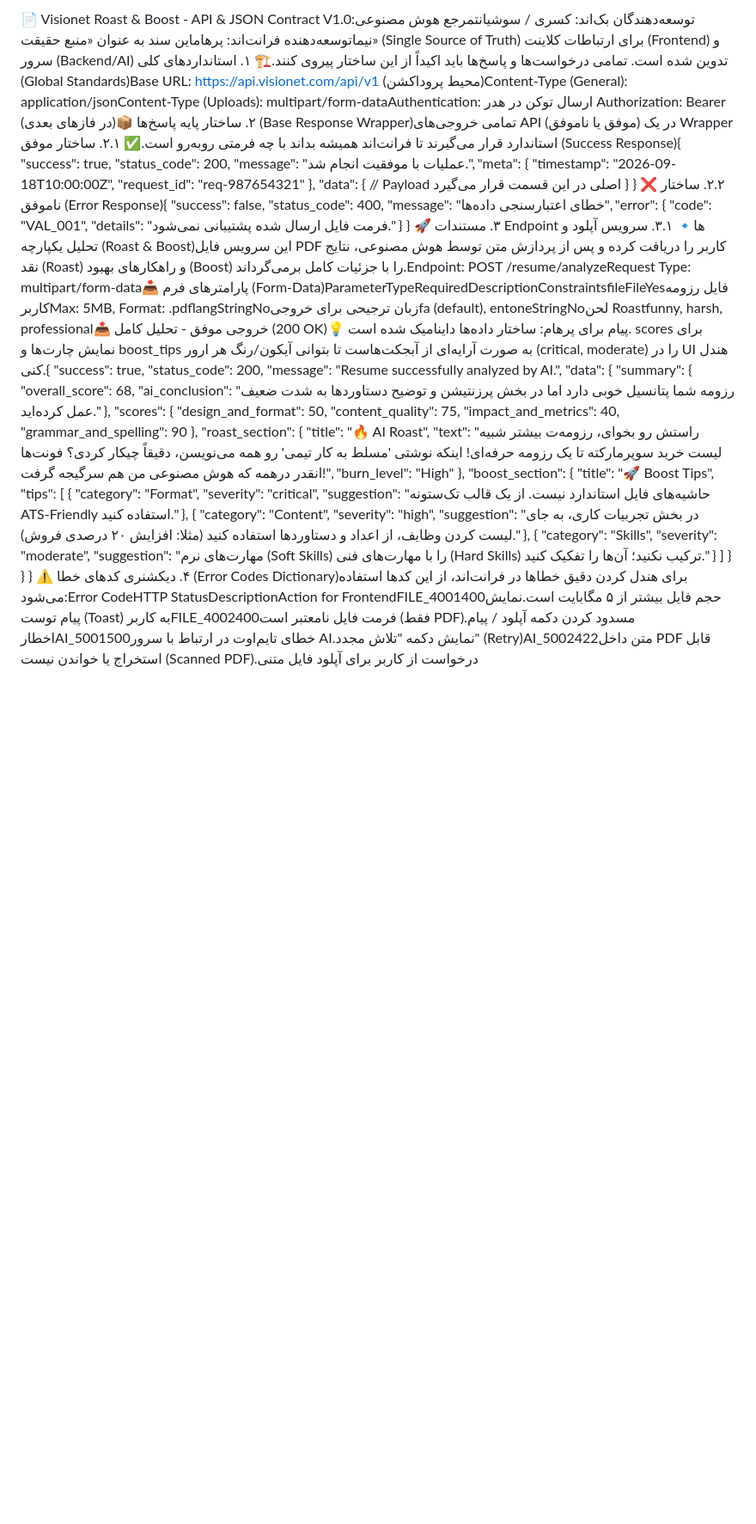
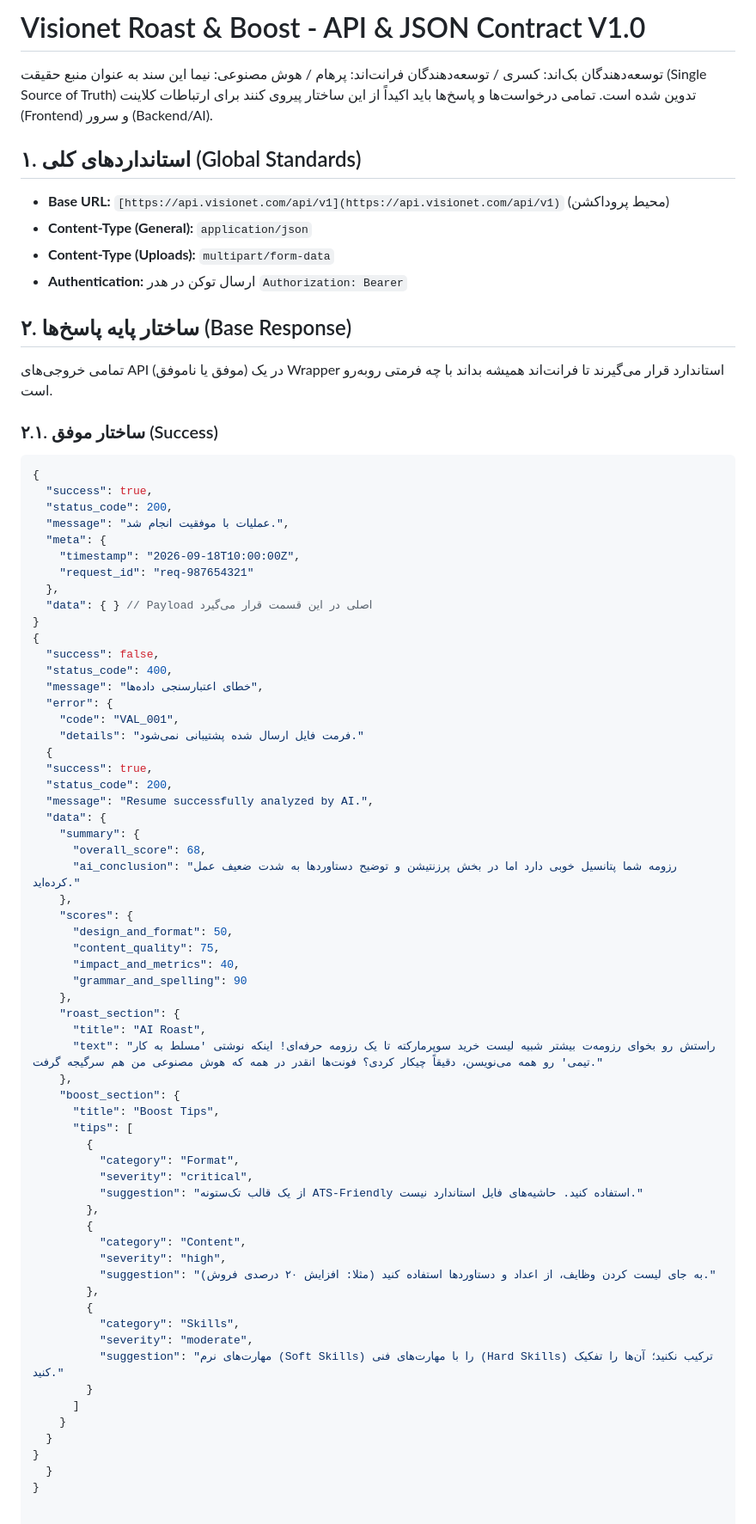
Before and after one commit to soshi85/RoastORBoost, a Markdown page: API_CONTRACT.md, the part around the change. Shown at 86% size. GitHub-like rendering; blank space fills up the shorter version.

Commit message:
Revise API contract for clarity and structure
Updated API contract document with improved formatting and additional details for success and error responses.

````diff
--- a/API_CONTRACT.md
+++ b/API_CONTRACT.md
@@ -1,4 +1,20 @@
-📄 Visionet Roast & Boost - API & JSON Contract V1.0توسعه‌دهندگان بک‌اند: کسری / سوشیانتمرجع هوش مصنوعی: نیماتوسعه‌دهنده فرانت‌اند: پرهاماین سند به عنوان «منبع حقیقت» (Single Source of Truth) برای ارتباطات کلاینت (Frontend) و سرور (Backend/AI) تدوین شده است. تمامی درخواست‌ها و پاسخ‌ها باید اکیداً از این ساختار پیروی کنند.🏗 ۱. استانداردهای کلی (Global Standards)Base URL: https://api.visionet.com/api/v1 (محیط پروداکشن)Content-Type (General): application/jsonContent-Type (Uploads): multipart/form-dataAuthentication: ارسال توکن در هدر Authorization: Bearer <token> (در فازهای بعدی)📦 ۲. ساختار پایه پاسخ‌ها (Base Response Wrapper)تمامی خروجی‌های API (موفق یا ناموفق) در یک Wrapper استاندارد قرار می‌گیرند تا فرانت‌اند همیشه بداند با چه فرمتی روبه‌رو است.✅ ۲.۱. ساختار موفق (Success Response){
+# Visionet Roast & Boost - API & JSON Contract V1.0
+
+توسعه‌دهندگان بک‌اند: کسری / توسعه‌دهندگان فرانت‌اند: پرهام / هوش مصنوعی: نیما
+این سند به عنوان منبع حقیقت (Single Source of Truth) تدوین شده است. تمامی درخواست‌ها و پاسخ‌ها باید اکیداً از این ساختار پیروی کنند برای ارتباطات کلاینت (Frontend) و سرور (Backend/AI).
+
+## ۱. استانداردهای کلی (Global Standards)
+* **Base URL:** `[https://api.visionet.com/api/v1](https://api.visionet.com/api/v1)` (محیط پروداکشن)
+* **Content-Type (General):** `application/json`
+* **Content-Type (Uploads):** `multipart/form-data`
+* **Authentication:** ارسال توکن در هدر `Authorization: Bearer`
+
+## ۲. ساختار پایه پاسخ‌ها (Base Response)
+تمامی خروجی‌های API (موفق یا ناموفق) در یک Wrapper استاندارد قرار می‌گیرند تا فرانت‌اند همیشه بداند با چه فرمتی روبه‌رو است.
+
+### ۲.۱. ساختار موفق (Success)
+```json
+{
   "success": true,
   "status_code": 200,
   "message": "عملیات با موفقیت انجام شد.",
@@ -6,20 +22,16 @@
     "timestamp": "2026-09-18T10:00:00Z",
     "request_id": "req-987654321"
   },
-  "data": {
-    // Payload اصلی در این قسمت قرار می‌گیرد
-  }
+  "data": { } // Payload اصلی در این قسمت قرار می‌گیرد
 }
-❌ ۲.۲. ساختار ناموفق (Error Response){
+{
   "success": false,
   "status_code": 400,
   "message": "خطای اعتبارسنجی داده‌ها",
   "error": {
     "code": "VAL_001",
     "details": "فرمت فایل ارسال شده پشتیبانی نمی‌شود."
-  }
-}
-🚀 ۳. مستندات Endpoint ها🔹 ۳.۱. سرویس آپلود و تحلیل یکپارچه (Roast & Boost)این سرویس فایل PDF کاربر را دریافت کرده و پس از پردازش متن توسط هوش مصنوعی، نتایج نقد (Roast) و راهکارهای بهبود (Boost) را با جزئیات کامل برمی‌گرداند.Endpoint: POST /resume/analyzeRequest Type: multipart/form-data📥 پارامترهای فرم (Form-Data)ParameterTypeRequiredDescriptionConstraintsfileFileYesفایل رزومه کاربرMax: 5MB, Format: .pdflangStringNoزبان ترجیحی برای خروجیfa (default), entoneStringNoلحن Roastfunny, harsh, professional📤 خروجی موفق - تحلیل کامل (200 OK)💡 پیام برای پرهام: ساختار داده‌ها داینامیک شده است. scores برای نمایش چارت‌ها و boost_tips به صورت آرایه‌ای از آبجکت‌هاست تا بتوانی آیکون/رنگ هر ارور (critical, moderate) را در UI هندل کنی.{
+  {
   "success": true,
   "status_code": 200,
   "message": "Resume successfully analyzed by AI.",
@@ -35,22 +47,21 @@
       "grammar_and_spelling": 90
     },
     "roast_section": {
-      "title": "🔥 AI Roast",
-      "text": "راستش رو بخوای، رزومه‌ت بیشتر شبیه لیست خرید سوپرمارکته تا یک رزومه حرفه‌ای! اینکه نوشتی 'مسلط به کار تیمی' رو همه می‌نویسن، دقیقاً چیکار کردی؟ فونت‌ها انقدر درهمه که هوش مصنوعی من هم سرگیجه گرفت!",
-      "burn_level": "High"
+      "title": "AI Roast",
+      "text": "راستش رو بخوای رزومه‌ت بیشتر شبیه لیست خرید سوپرمارکته تا یک رزومه حرفه‌ای! اینکه نوشتی 'مسلط به کار تیمی' رو همه می‌نویسن، دقیقاً چیکار کردی؟ فونت‌ها انقدر در همه که هوش مصنوعی من هم سرگیجه گرفت."
     },
     "boost_section": {
-      "title": "🚀 Boost Tips",
+      "title": "Boost Tips",
       "tips": [
         {
           "category": "Format",
           "severity": "critical",
-          "suggestion": "حاشیه‌های فایل استاندارد نیست. از یک قالب تک‌ستونه ATS-Friendly استفاده کنید."
+          "suggestion": "از یک قالب تک‌ستونه ATS-Friendly استفاده کنید. حاشیه‌های فایل استاندارد نیست."
         },
         {
           "category": "Content",
           "severity": "high",
-          "suggestion": "در بخش تجربیات کاری، به جای لیست کردن وظایف، از اعداد و دستاوردها استفاده کنید (مثلا: افزایش ۲۰ درصدی فروش)."
+          "suggestion": "به جای لیست کردن وظایف، از اعداد و دستاوردها استفاده کنید (مثلا: افزایش ۲۰ درصدی فروش)."
         },
         {
           "category": "Skills",
@@ -61,4 +72,5 @@
     }
   }
 }
-⚠️ ۴. دیکشنری کدهای خطا (Error Codes Dictionary)برای هندل کردن دقیق خطاها در فرانت‌اند، از این کدها استفاده می‌شود:Error CodeHTTP StatusDescriptionAction for FrontendFILE_4001400حجم فایل بیشتر از ۵ مگابایت است.نمایش پیام توست (Toast) به کاربرFILE_4002400فرمت فایل نامعتبر است (فقط PDF).مسدود کردن دکمه آپلود / پیام اخطارAI_5001500خطای تایم‌اوت در ارتباط با سرور AI.نمایش دکمه "تلاش مجدد" (Retry)AI_5002422متن داخل PDF قابل استخراج یا خواندن نیست (Scanned PDF).درخواست از کاربر برای آپلود فایل متنی
+  }
+}
````
